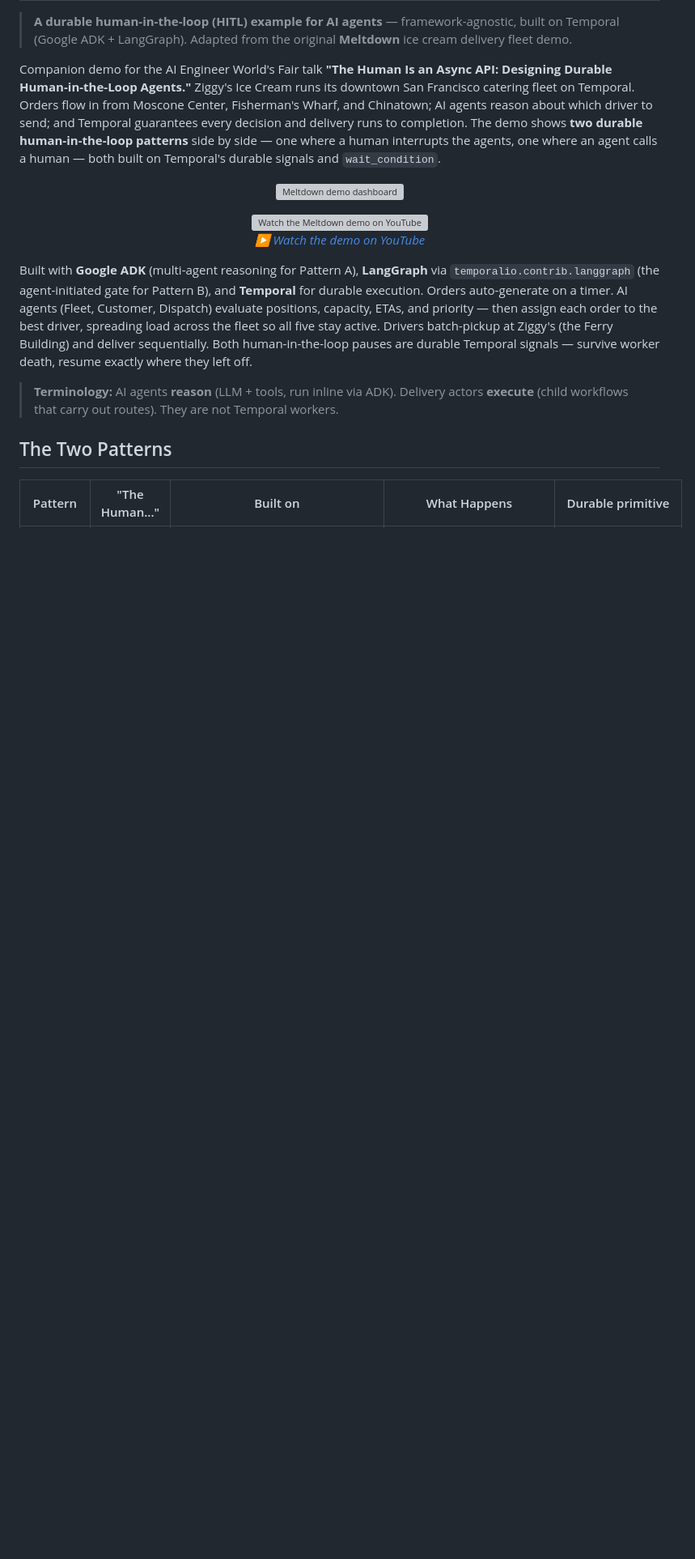
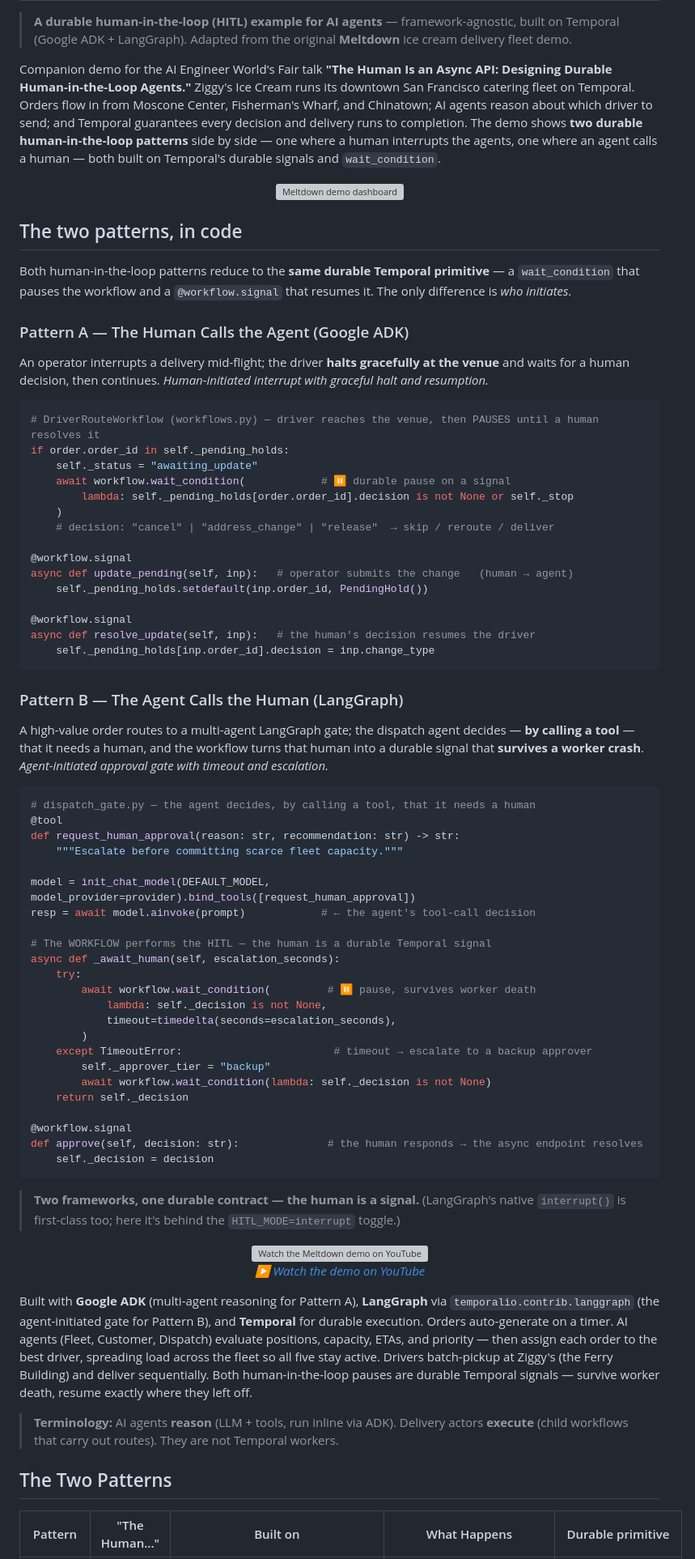
Before and after one commit to temporal-community/durable-hitl-agents, a Markdown page: README.md, the part around the change. Shown at 81% size. Rendered like a GitHub page; blank space fills up the shorter version; grey boxes are pictures that could not be loaded.

Commit message:
README: add 'two patterns, in code' — the durable HITL primitive for each pattern
Co-Authored-By: Claude Opus 4.8 (1M context) <noreply@anthropic.com>

````diff
--- a/README.md
+++ b/README.md
@@ -7,6 +7,64 @@ Companion demo for the AI Engineer World's Fair talk **"The Human Is an Async AP
 <p align="center">
   <img src=".github/assets/meltdown-screenshot-3.png" alt="Meltdown demo dashboard" width="900">
 </p>
+
+## The two patterns, in code
+
+Both human-in-the-loop patterns reduce to the **same durable Temporal primitive** — a `wait_condition` that pauses the workflow and a `@workflow.signal` that resumes it. The only difference is *who initiates*.
+
+### Pattern A — The Human Calls the Agent (Google ADK)
+
+An operator interrupts a delivery mid-flight; the driver **halts gracefully at the venue** and waits for a human decision, then continues. *Human-initiated interrupt with graceful halt and resumption.*
+
+```python
+# DriverRouteWorkflow (workflows.py) — driver reaches the venue, then PAUSES until a human resolves it
+if order.order_id in self._pending_holds:
+    self._status = "awaiting_update"
+    await workflow.wait_condition(            # ⏸ durable pause on a signal
+        lambda: self._pending_holds[order.order_id].decision is not None or self._stop
+    )
+    # decision: "cancel" | "address_change" | "release"  → skip / reroute / deliver
+
+@workflow.signal
+async def update_pending(self, inp):   # operator submits the change   (human → agent)
+    self._pending_holds.setdefault(inp.order_id, PendingHold())
+
+@workflow.signal
+async def resolve_update(self, inp):   # the human's decision resumes the driver
+    self._pending_holds[inp.order_id].decision = inp.change_type
+```
+
+### Pattern B — The Agent Calls the Human (LangGraph)
+
+A high-value order routes to a multi-agent LangGraph gate; the dispatch agent decides — **by calling a tool** — that it needs a human, and the workflow turns that human into a durable signal that **survives a worker crash**. *Agent-initiated approval gate with timeout and escalation.*
+
+```python
+# dispatch_gate.py — the agent decides, by calling a tool, that it needs a human
+@tool
+def request_human_approval(reason: str, recommendation: str) -> str:
+    """Escalate before committing scarce fleet capacity."""
+
+model = init_chat_model(DEFAULT_MODEL, model_provider=provider).bind_tools([request_human_approval])
+resp = await model.ainvoke(prompt)            # ← the agent's tool-call decision
+
+# The WORKFLOW performs the HITL — the human is a durable Temporal signal
+async def _await_human(self, escalation_seconds):
+    try:
+        await workflow.wait_condition(         # ⏸ pause, survives worker death
+            lambda: self._decision is not None,
+            timeout=timedelta(seconds=escalation_seconds),
+        )
+    except TimeoutError:                        # timeout → escalate to a backup approver
+        self._approver_tier = "backup"
+        await workflow.wait_condition(lambda: self._decision is not None)
+    return self._decision
+
+@workflow.signal
+def approve(self, decision: str):              # the human responds → the async endpoint resolves
+    self._decision = decision
+```
+
+> **Two frameworks, one durable contract — the human is a signal.** (LangGraph's native `interrupt()` is first-class too; here it's behind the `HITL_MODE=interrupt` toggle.)
 
 <p align="center">
   <a href="https://youtube.com/shorts/Wq7hiN2KYnk">
````
